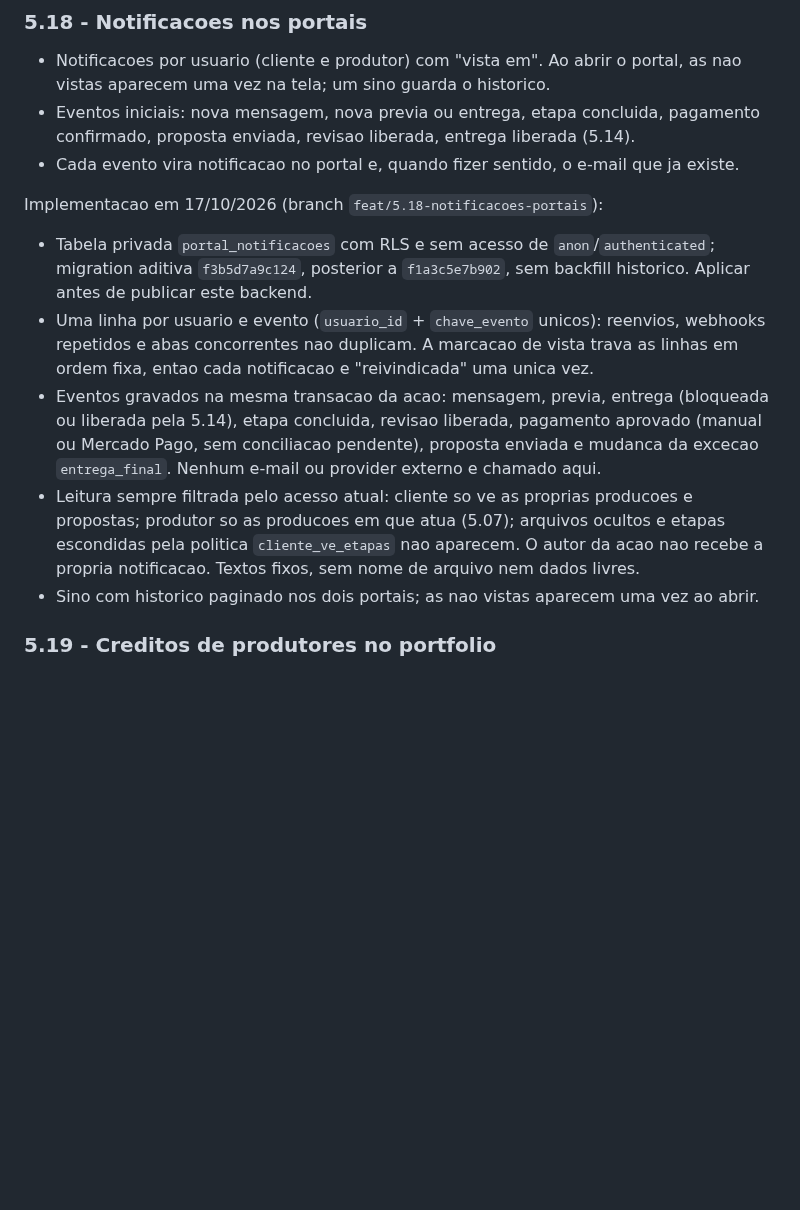
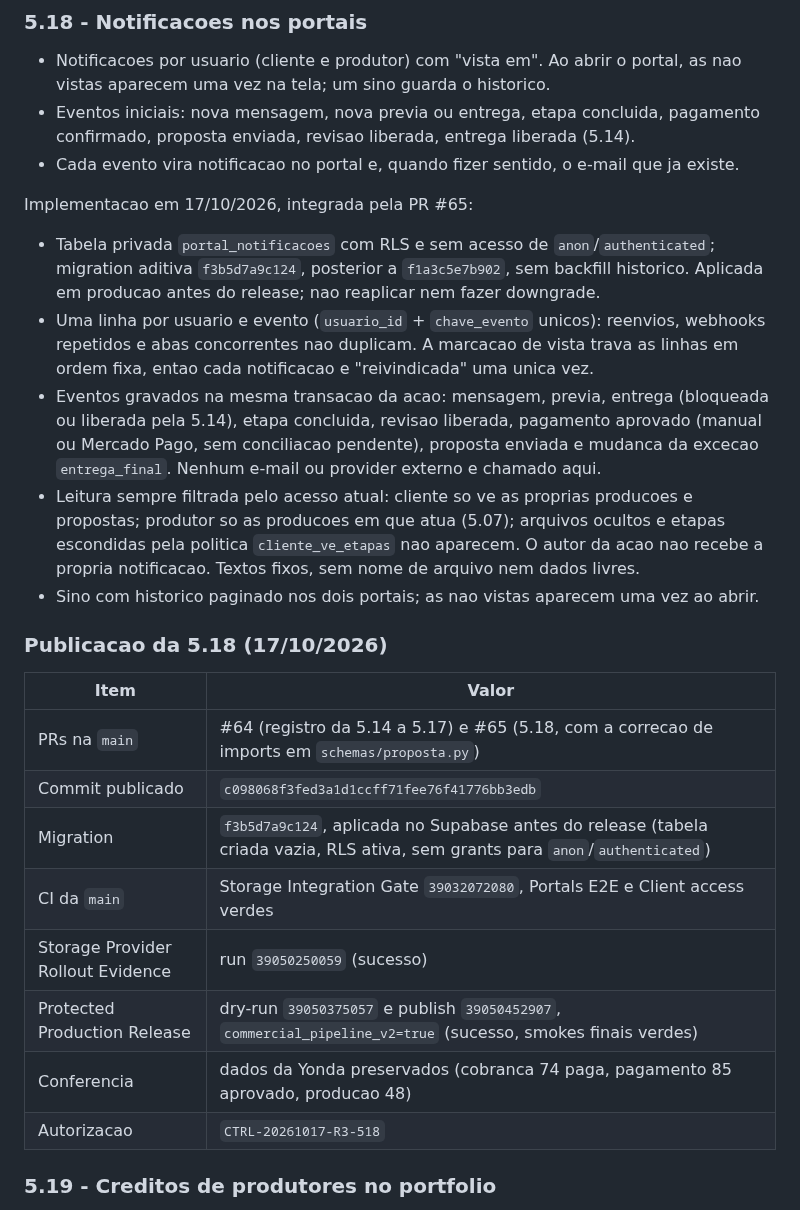
Before and after one commit to andersongaalves/mirai-hit-studio, a Markdown page: docs/roadmap-3.0/ETAPA_05_PLANO.md, the part around the change. Drawn GitHub-style; blank space fills up the shorter version.

Commit message:
docs(roadmap-3.0): registro da publicacao da 5.18
Co-Authored-By: Claude Opus 5.5 <noreply@anthropic.com>
Claude-Session: https://claude.ai/code/session_01AfT3sAzprH8WCW7k2heAvS

```diff
--- a/docs/roadmap-3.0/ETAPA_05_PLANO.md
+++ b/docs/roadmap-3.0/ETAPA_05_PLANO.md
@@ -522,10 +522,10 @@ Implementacao em 17/10/2026, integrada pelas PRs #61 e #62:
   confirmado, proposta enviada, revisao liberada, entrega liberada (5.14).
 - Cada evento vira notificacao no portal e, quando fizer sentido, o e-mail que ja existe.
 
-Implementacao em 17/10/2026 (branch `feat/5.18-notificacoes-portais`):
+Implementacao em 17/10/2026, integrada pela PR #65:
 - Tabela privada `portal_notificacoes` com RLS e sem acesso de `anon`/`authenticated`;
   migration aditiva `f3b5d7a9c124`, posterior a `f1a3c5e7b902`, sem backfill historico.
-  Aplicar antes de publicar este backend.
+  Aplicada em producao antes do release; nao reaplicar nem fazer downgrade.
 - Uma linha por usuario e evento (`usuario_id` + `chave_evento` unicos): reenvios,
   webhooks repetidos e abas concorrentes nao duplicam. A marcacao de vista trava as
   linhas em ordem fixa, entao cada notificacao e "reivindicada" uma unica vez.
@@ -538,6 +538,19 @@ Implementacao em 17/10/2026 (branch `feat/5.18-notificacoes-portais`):
   escondidas pela politica `cliente_ve_etapas` nao aparecem. O autor da acao nao recebe
   a propria notificacao. Textos fixos, sem nome de arquivo nem dados livres.
 - Sino com historico paginado nos dois portais; as nao vistas aparecem uma vez ao abrir.
+
+### Publicacao da 5.18 (17/10/2026)
+
+| Item | Valor |
+| --- | --- |
+| PRs na `main` | #64 (registro da 5.14 a 5.17) e #65 (5.18, com a correcao de imports em `schemas/proposta.py`) |
+| Commit publicado | `c098068f3fed3a1d1ccff71fee76f41776bb3edb` |
+| Migration | `f3b5d7a9c124`, aplicada no Supabase antes do release (tabela criada vazia, RLS ativa, sem grants para `anon`/`authenticated`) |
+| CI da `main` | Storage Integration Gate `39032072080`, Portals E2E e Client access verdes |
+| Storage Provider Rollout Evidence | run `39050250059` (sucesso) |
+| Protected Production Release | dry-run `39050375057` e publish `39050452907`, `commercial_pipeline_v2=true` (sucesso, smokes finais verdes) |
+| Conferencia | dados da Yonda preservados (cobranca 74 paga, pagamento 85 aprovado, producao 48) |
+| Autorizacao | `CTRL-20261017-R3-518` |
 
 ### 5.19 - Creditos de produtores no portfolio
 - Projetos do portfolio com produtores responsaveis e funcoes de uma lista fixa (producao,
```
